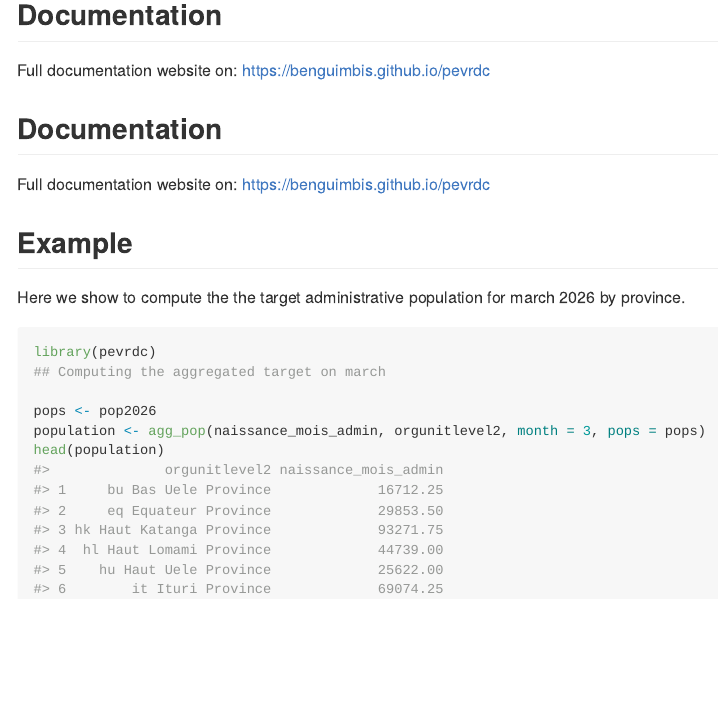
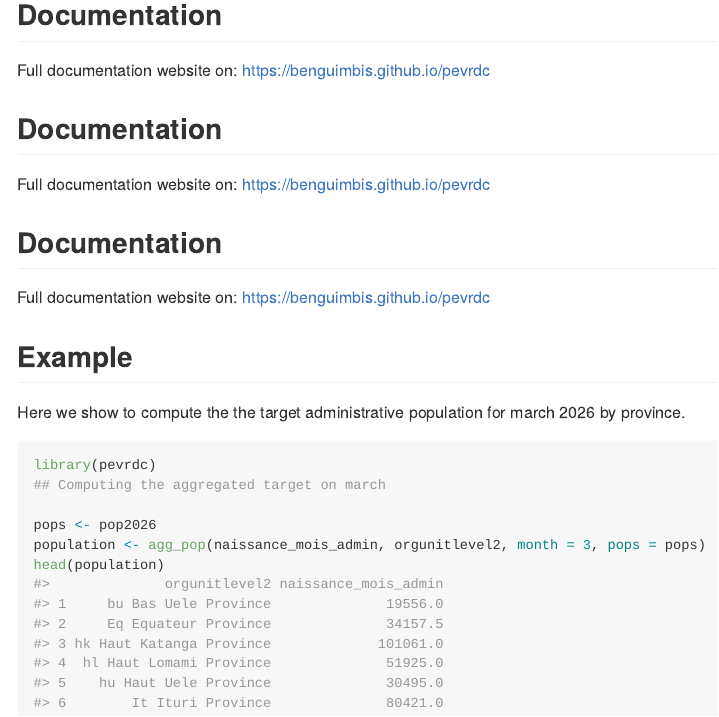
Before and after one commit to benguimbis/pevrdc, an R Markdown document (README.Rmd): the page in a window 1100 px wide, from 1300 px down. The pictures show the output file README.md that the author committed with the source, drawn offline in the style of GitHub; badge pictures from the web are left out.

```diff
--- a/.github/workflows/test-coverage.yaml
+++ b/.github/workflows/test-coverage.yaml
@@ -36,7 +36,7 @@
           covr::to_cobertura(cov)
         shell: Rscript {0}
 
-      - uses: codecov/codecov-action@57e3a136b779b570ffcdbf80b3bdc90e7fab3de2 # v6
+      - uses: codecov/codecov-action@fb8b3582c8e4def4969c97caa2f19720cb33a72f # v7
         with:
           # Fail if error if not on PR, or if on PR and token is given
           fail_ci_if_error: ${{ github.event_name != 'pull_request' || secrets.CODECOV_TOKEN }}
--- a/README.Rmd
+++ b/README.Rmd
@@ -73,6 +73,10 @@
 
 Full documentation website on: https://benguimbis.github.io/pevrdc
 
+## Documentation
+
+Full documentation website on: https://benguimbis.github.io/pevrdc
+
 ## Example
 
 Here we show to compute the the target administrative population for march 2026 by province.
```
Also changed, not shown: README.md, data/pop2026.rda, inst/pop2026.RDS.
